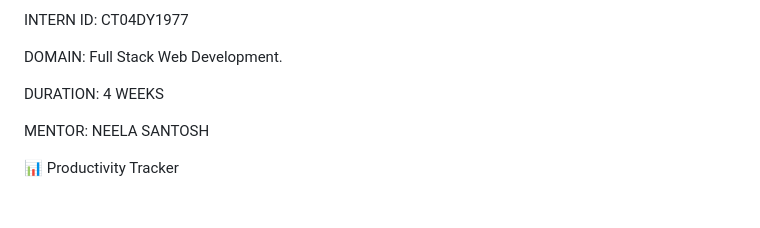
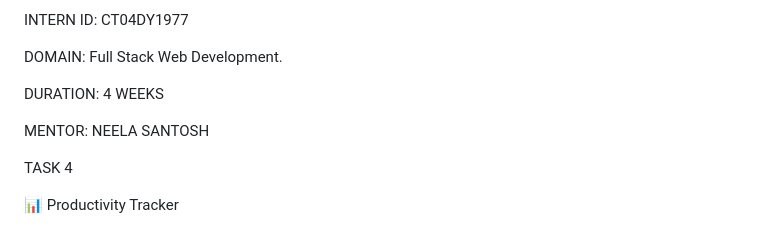
Before and after one commit to khan-mansafa/CHROME-EXTENSION-, a Markdown page: README.md, the part around the change. Drawn GitHub-style; blank space fills up the shorter version.

```diff
--- a/README.md
+++ b/README.md
@@ -11,6 +11,8 @@ DOMAIN: Full Stack Web Development.
 DURATION: 4 WEEKS
 
 MENTOR: NEELA SANTOSH
+
+TASK 4
 
 📊 Productivity Tracker
 
```
